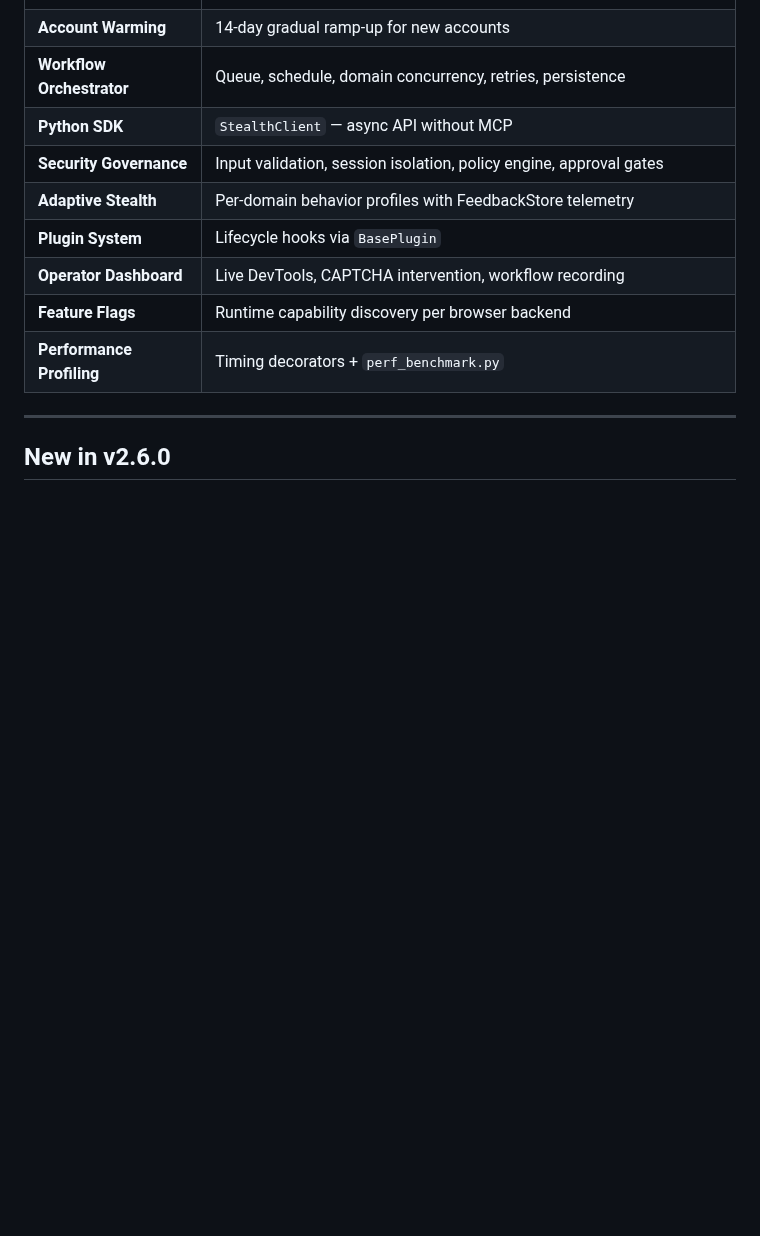
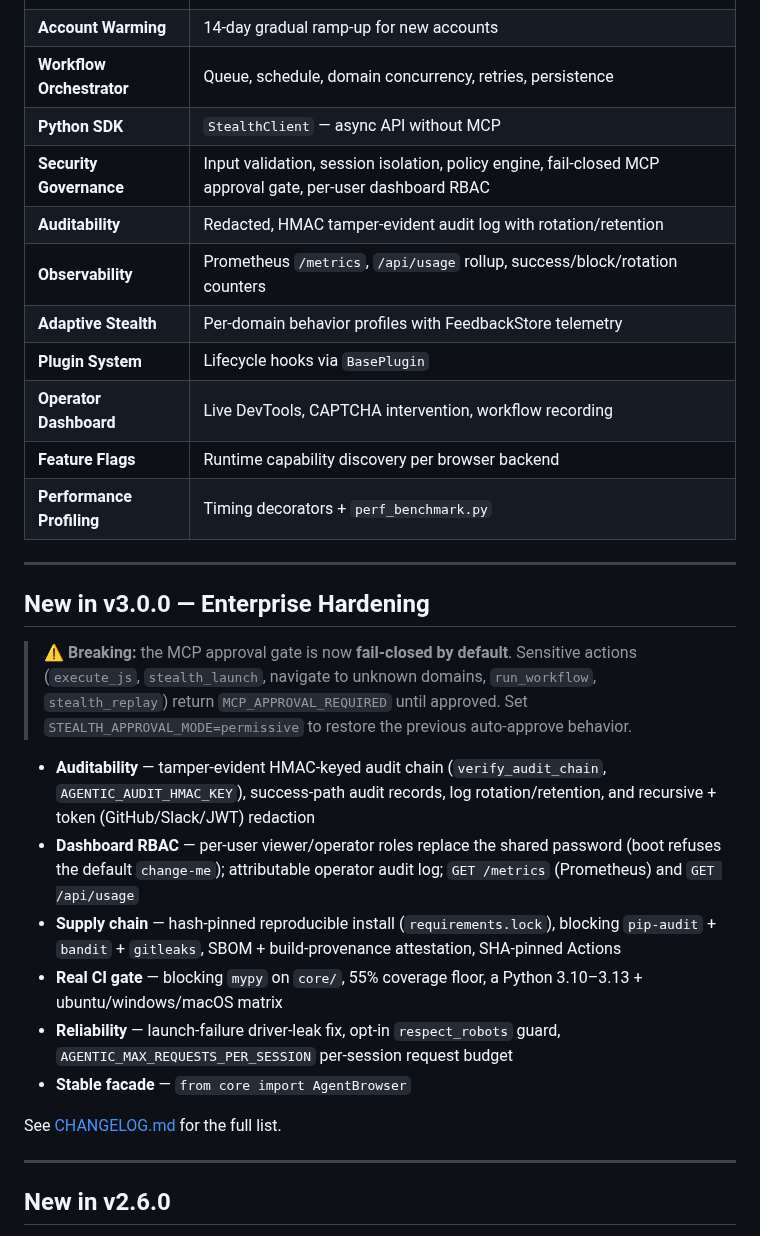
Before and after one commit to shanewas/agentic-stealth-browser, a Markdown page: README.md, the part around the change. GitHub-like rendering; blank space fills up the shorter version.

Commit message:
docs(readme): add "New in v3.0.0" section + refresh Key Features
Document the fail-closed MCP breaking change and the enterprise-hardening
highlights (auditability, dashboard RBAC, supply chain, CI gate); add
Auditability/Observability feature rows.

Co-Authored-By: Claude Opus 4.8 <noreply@anthropic.com>

```diff
--- a/README.md
+++ b/README.md
@@ -189,12 +189,41 @@ live E2E (`RUN_E2E_ANTI_BLOCK=1` to enable).
 | **Account Warming** | 14-day gradual ramp-up for new accounts |
 | **Workflow Orchestrator** | Queue, schedule, domain concurrency, retries, persistence |
 | **Python SDK** | `StealthClient` — async API without MCP |
-| **Security Governance** | Input validation, session isolation, policy engine, approval gates |
+| **Security Governance** | Input validation, session isolation, policy engine, fail-closed MCP approval gate, per-user dashboard RBAC |
+| **Auditability** | Redacted, HMAC tamper-evident audit log with rotation/retention |
+| **Observability** | Prometheus `/metrics`, `/api/usage` rollup, success/block/rotation counters |
 | **Adaptive Stealth** | Per-domain behavior profiles with FeedbackStore telemetry |
 | **Plugin System** | Lifecycle hooks via `BasePlugin` |
 | **Operator Dashboard** | Live DevTools, CAPTCHA intervention, workflow recording |
 | **Feature Flags** | Runtime capability discovery per browser backend |
 | **Performance Profiling** | Timing decorators + `perf_benchmark.py` |
+
+---
+
+## New in v3.0.0 — Enterprise Hardening
+
+> **⚠️ Breaking:** the MCP approval gate is now **fail-closed by default**.
+> Sensitive actions (`execute_js`, `stealth_launch`, navigate to unknown
+> domains, `run_workflow`, `stealth_replay`) return `MCP_APPROVAL_REQUIRED`
+> until approved. Set `STEALTH_APPROVAL_MODE=permissive` to restore the previous
+> auto-approve behavior.
+
+- **Auditability** — tamper-evident HMAC-keyed audit chain (`verify_audit_chain`,
+  `AGENTIC_AUDIT_HMAC_KEY`), success-path audit records, log rotation/retention,
+  and recursive + token (GitHub/Slack/JWT) redaction
+- **Dashboard RBAC** — per-user viewer/operator roles replace the shared
+  password (boot refuses the default `change-me`); attributable operator audit
+  log; `GET /metrics` (Prometheus) and `GET /api/usage`
+- **Supply chain** — hash-pinned reproducible install (`requirements.lock`),
+  blocking `pip-audit` + `bandit` + `gitleaks`, SBOM + build-provenance
+  attestation, SHA-pinned Actions
+- **Real CI gate** — blocking `mypy` on `core/`, 55% coverage floor, a
+  Python 3.10–3.13 + ubuntu/windows/macOS matrix
+- **Reliability** — launch-failure driver-leak fix, opt-in `respect_robots`
+  guard, `AGENTIC_MAX_REQUESTS_PER_SESSION` per-session request budget
+- **Stable facade** — `from core import AgentBrowser`
+
+See [CHANGELOG.md](CHANGELOG.md) for the full list.
 
 ---
 
```
